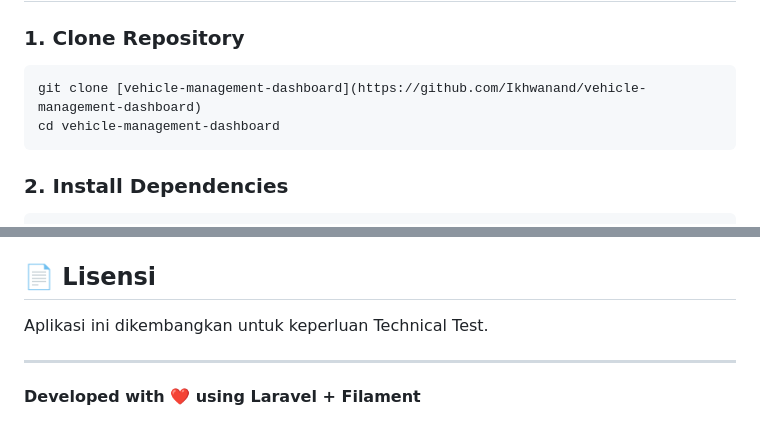
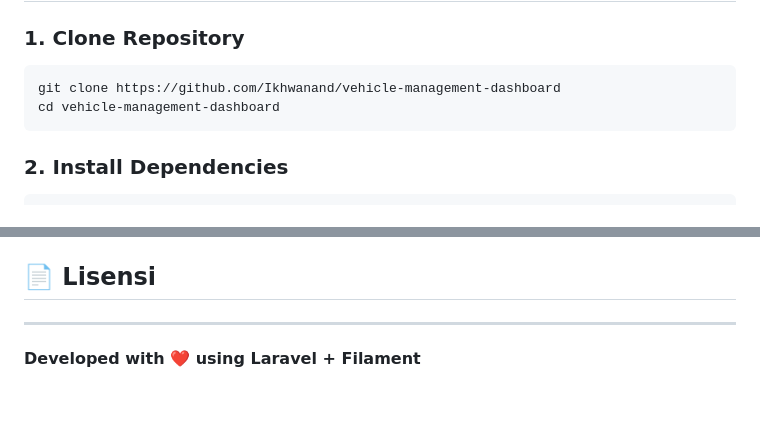
Before and after one commit to Ikhwanand/vehicle-management-dashboard, a Markdown page: README.md, 2 parts joined by grey strips. Drawn GitHub-style; blank space fills up the shorter version.

Commit message:
Fix clone command and clean up README
Updated clone command syntax and removed unnecessary text.

````diff
--- a/README.md
+++ b/README.md
@@ -28,7 +28,7 @@ Sistem ini memungkinkan perusahaan tambang nikel untuk:
 ### 1. Clone Repository
 
 ```bash
-git clone [vehicle-management-dashboard](https://github.com/Ikhwanand/vehicle-management-dashboard)
+git clone https://github.com/Ikhwanand/vehicle-management-dashboard
 cd vehicle-management-dashboard
 ```
 
@@ -212,8 +212,6 @@ php artisan optimize:clear
 
 ## 📄 Lisensi
 
-Aplikasi ini dikembangkan untuk keperluan Technical Test.
-
 ---
 
 **Developed with ❤️ using Laravel + Filament**
````
